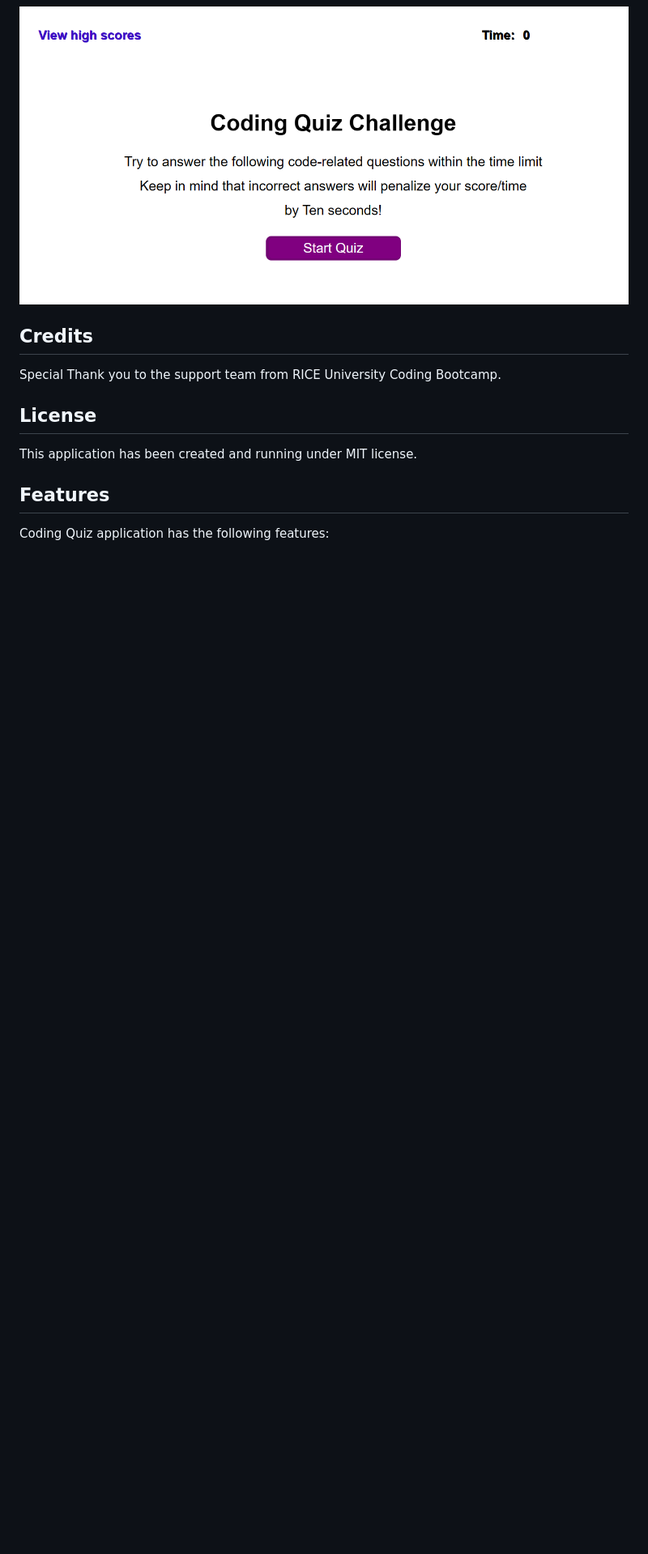
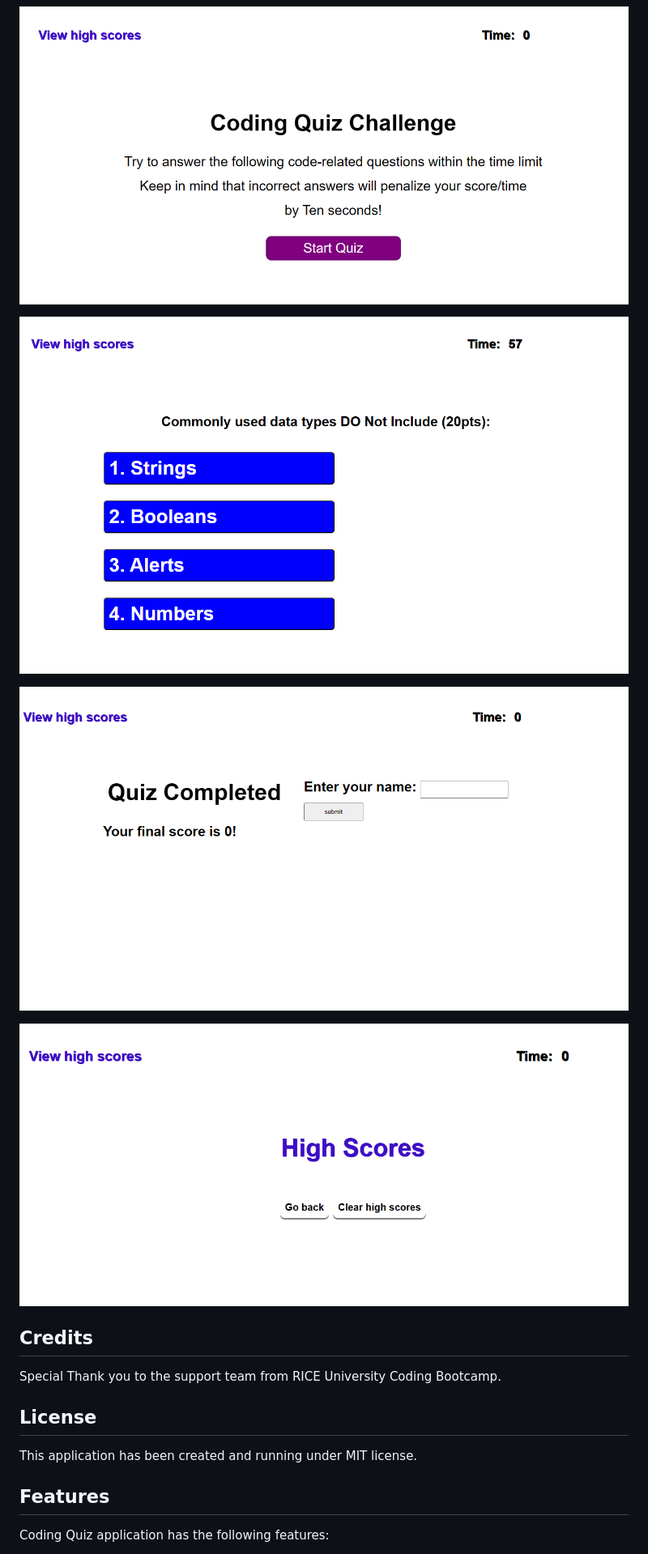
Before and after one commit to MauricioGB1/MAUGB-M4C-Coding-Assessment-API-Timed-Coding-Quiz, a Markdown page: README.md, the part around the change printed below. Shown: that part at 81% size. Drawn GitHub-style; pictures changed too: assets/images/end-quiz.png (added), assets/images/high-scores.png (added), assets/images/questions-quiz.png (added); blank space fills up the shorter version.

```diff
--- a/README.md
+++ b/README.md
@@ -52,6 +61,11 @@ To add a screenshot, create an `assets/images` folder in your repository and upl
 
 ![alt text](./assets/images/start-quiz.png)
 
+![alt text](./assets/images/questions-quiz.png)
+
+![alt text](./assets/images/end-quiz.png)
+
+![alt text](./assets/images/high-scores.png)
 
 ## Credits
 
```
Also changed, not shown: other parts of README.md (+25 -16 lines), 2 other files.
